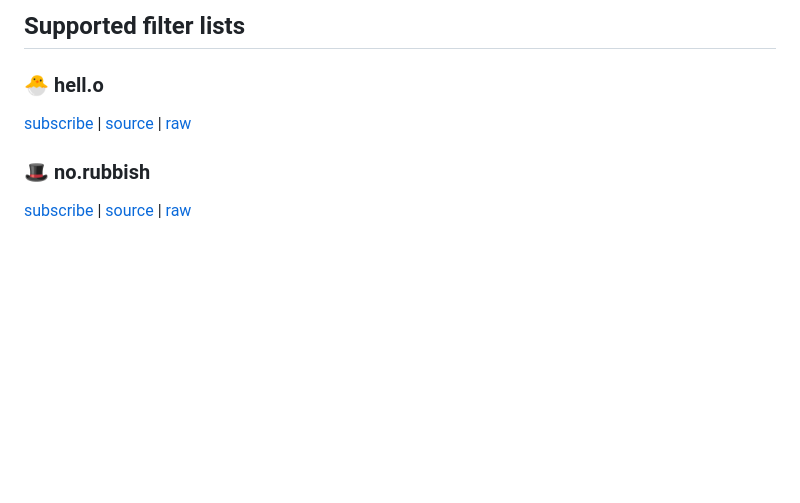
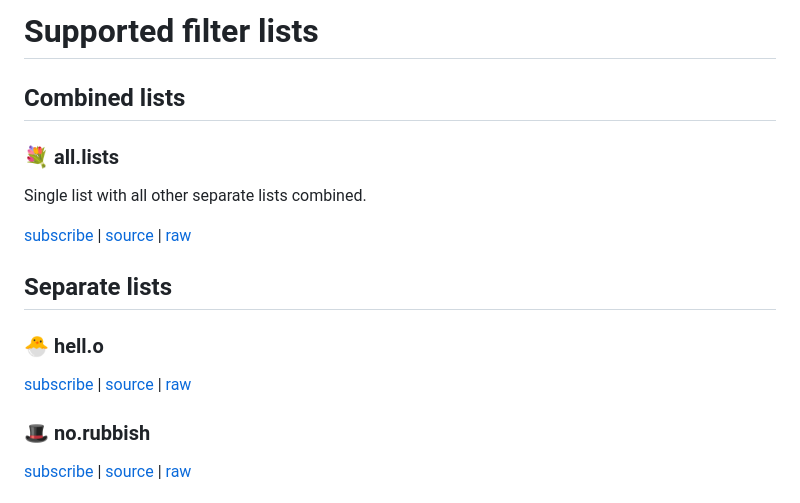
Before and after one commit to slavaleleka/webweb, a Markdown page: wiki/lists.md, the part around one of its changes. GitHub-like rendering; blank space fills up the shorter version.

Commit message:
update wiki

```diff
--- a/wiki/lists.md
+++ b/wiki/lists.md
@@ -1,6 +1,20 @@
-## Supported filter lists
+# Supported filter lists
+
+## Combined lists
+
+### 💐 all.lists
+
+Single list with all other separate lists combined.
+
+[subscribe][all-lists-subscribe] | [source][all-lists-source] | [raw][all-lists-raw]
+
+[all-lists-subscribe]: abp:subscribe?location=https://raw.githubusercontent.com/slavaleleka/webweb/master/dist/say/all.lists&title=say/all.lists
+[all-lists-source]: https://github.com/slavaleleka/webweb/tree/master/say/dir.all.lists
+[all-lists-raw]: https://raw.githubusercontent.com/slavaleleka/webweb/master/dist/say/all.lists
+
+## Separate lists
 
 ### 🐣 hell.o
 
-[subscribe][hell-o-subscribe] | [source][hell-o-source] | [raw][no-rubbish-raw]
+[subscribe][hell-o-subscribe] | [source][hell-o-source] | [raw][hell-o-raw]
 
```
Also changed, not shown: other parts of wiki/lists.md (+11 -11 lines).
